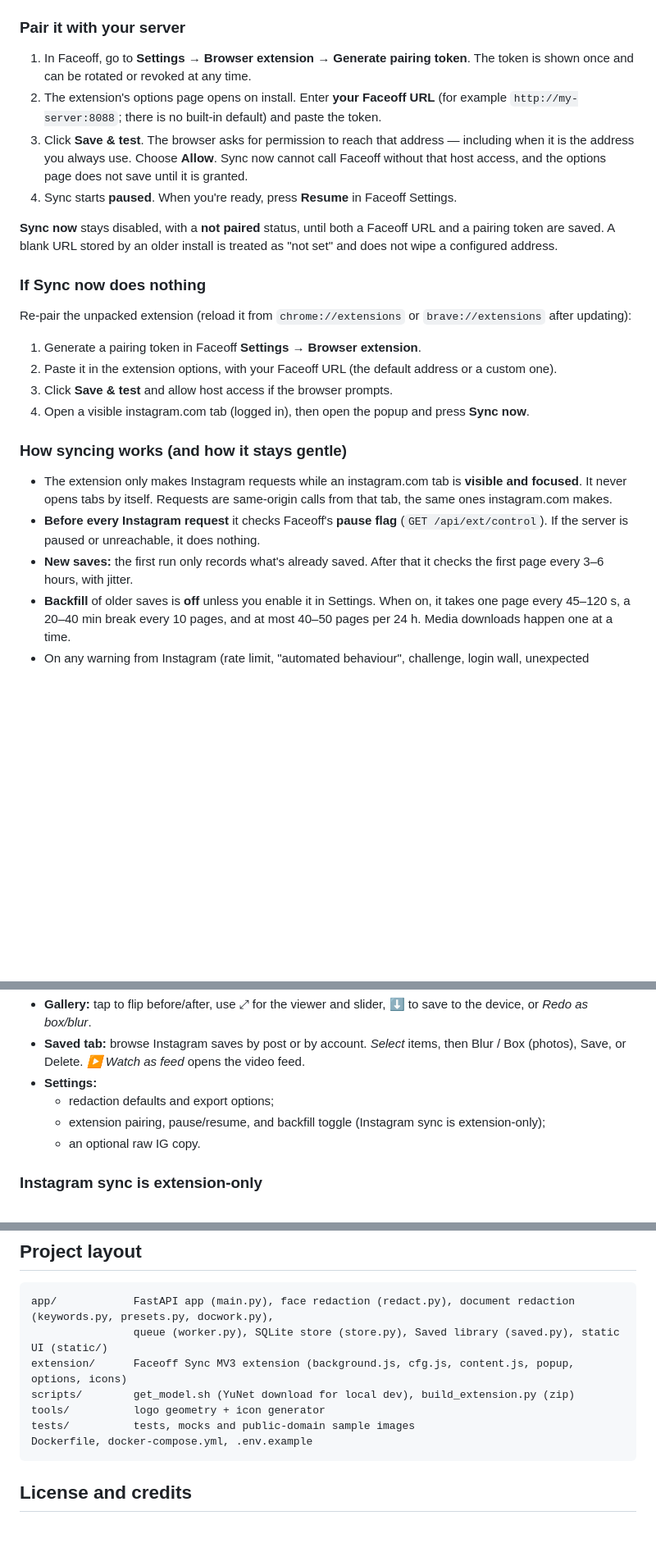
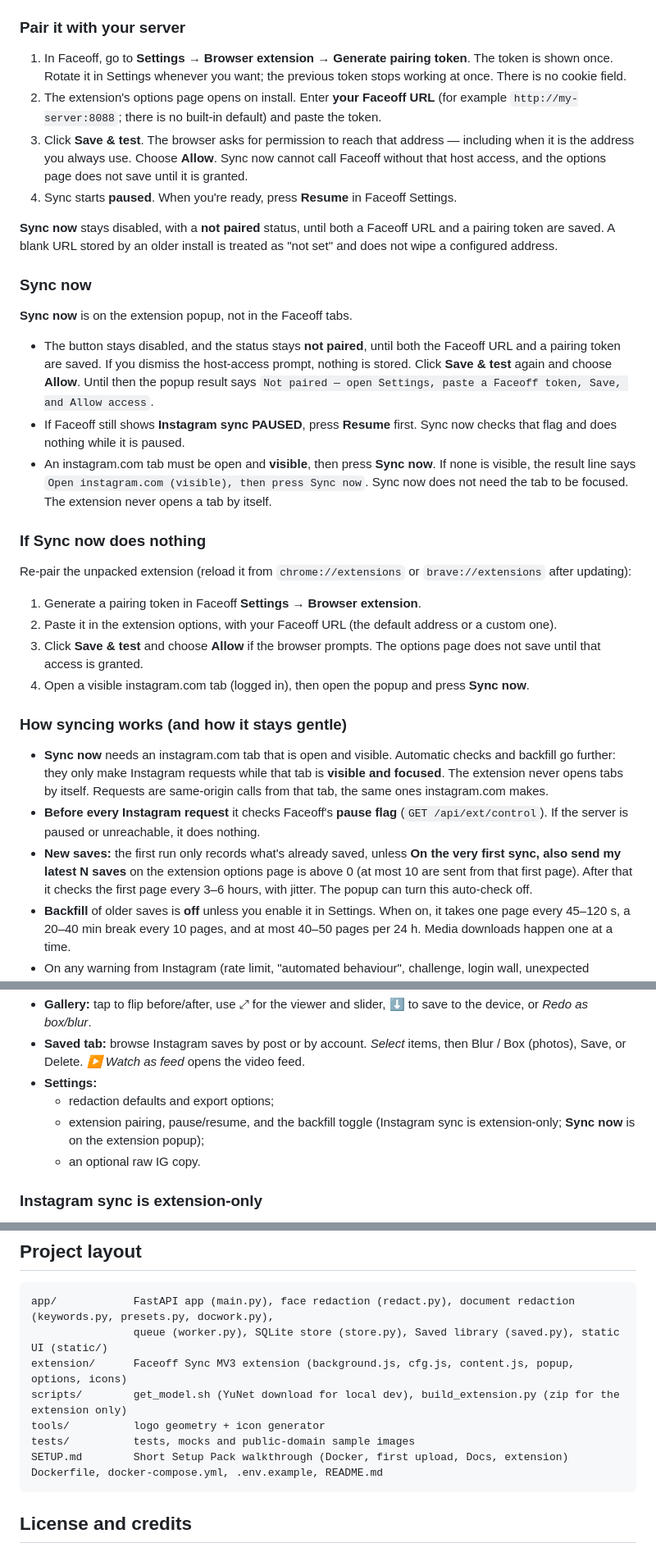
Before and after one commit to Unaidedcoyote10/faceoff, a Markdown page: README.md, 3 parts joined by grey strips. Shown at 82% size. GitHub-like rendering; blank space fills up the shorter version.

````diff
--- a/README.md
+++ b/README.md
@@ -160,12 +162,20 @@ The extension (Manifest V3) is in [`extension/`](extension/). The server also se
 
 ### Pair it with your server
 
-1. In Faceoff, go to **Settings → Browser extension → Generate pairing token**. The token is shown once and can be rotated or revoked at any time.
+1. In Faceoff, go to **Settings → Browser extension → Generate pairing token**. The token is shown once. Rotate it in Settings whenever you want; the previous token stops working at once. There is no cookie field.
 2. The extension's options page opens on install. Enter **your Faceoff URL** (for example `http://my-server:8088`; there is no built-in default) and paste the token.
 3. Click **Save & test**. The browser asks for permission to reach that address — including when it is the address you always use. Choose **Allow**. Sync now cannot call Faceoff without that host access, and the options page does not save until it is granted.
 4. Sync starts **paused**. When you're ready, press **Resume** in Faceoff Settings.
 
 **Sync now** stays disabled, with a **not paired** status, until both a Faceoff URL and a pairing token are saved. A blank URL stored by an older install is treated as "not set" and does not wipe a configured address.
+
+### Sync now
+
+**Sync now** is on the extension popup, not in the Faceoff tabs.
+
+- The button stays disabled, and the status stays **not paired**, until both the Faceoff URL and a pairing token are saved. If you dismiss the host-access prompt, nothing is stored. Click **Save & test** again and choose **Allow**. Until then the popup result says `Not paired — open Settings, paste a Faceoff token, Save, and Allow access`.
+- If Faceoff still shows **Instagram sync PAUSED**, press **Resume** first. Sync now checks that flag and does nothing while it is paused.
+- An instagram.com tab must be open and **visible**, then press **Sync now**. If none is visible, the result line says `Open instagram.com (visible), then press Sync now`. Sync now does not need the tab to be focused. The extension never opens a tab by itself.
 
 ### If Sync now does nothing
 
@@ -173,14 +183,14 @@ Re-pair the unpacked extension (reload it from `chrome://extensions` or `brave:/
 
 1. Generate a pairing token in Faceoff **Settings → Browser extension**.
 2. Paste it in the extension options, with your Faceoff URL (the default address or a custom one).
-3. Click **Save & test** and allow host access if the browser prompts.
+3. Click **Save & test** and choose **Allow** if the browser prompts. The options page does not save until that access is granted.
 4. Open a visible instagram.com tab (logged in), then open the popup and press **Sync now**.
 
 ### How syncing works (and how it stays gentle)
 
-- The extension only makes Instagram requests while an instagram.com tab is **visible and focused**. It never opens tabs by itself. Requests are same-origin calls from that tab, the same ones instagram.com makes.
+- **Sync now** needs an instagram.com tab that is open and visible. Automatic checks and backfill go further: they only make Instagram requests while that tab is **visible and focused**. The extension never opens tabs by itself. Requests are same-origin calls from that tab, the same ones instagram.com makes.
 - **Before every Instagram request** it checks Faceoff's **pause flag** (`GET /api/ext/control`). If the server is paused or unreachable, it does nothing.
-- **New saves:** the first run only records what's already saved. After that it checks the first page every 3–6 hours, with jitter.
+- **New saves:** the first run only records what's already saved, unless **On the very first sync, also send my latest N saves** on the extension options page is above 0 (at most 10 are sent from that first page). After that it checks the first page every 3–6 hours, with jitter. The popup can turn this auto-check off.
 - **Backfill** of older saves is **off** unless you enable it in Settings. When on, it takes one page every 45–120 s, a 20–40 min break every 10 pages, and at most 40–50 pages per 24 h. Media downloads happen one at a time.
 - On any warning from Instagram (rate limit, "automated behaviour", challenge, login wall, unexpected response), it **stops for 48 h or more**. It also reports the warning, which **pauses Faceoff server-side** until you resume it.
 - Faceoff dedupes by `shortcode:index`, so nothing is sent twice.
@@ -195,7 +205,7 @@ Use it at your own risk. Automated access may be against Instagram's terms; the
 - **Saved tab:** browse Instagram saves by post or by account. *Select* items, then Blur / Box (photos), Save, or Delete. *▶ Watch as feed* opens the video feed.
 - **Settings:**
   - redaction defaults and export options;
-  - extension pairing, pause/resume, and backfill toggle (Instagram sync is extension-only);
+  - extension pairing, pause/resume, and the backfill toggle (Instagram sync is extension-only; **Sync now** is on the extension popup);
   - an optional raw IG copy.
 
 ### Instagram sync is extension-only
@@ -348,10 +358,11 @@ The tests use fixtures and local mocks only, with no real accounts or network ac
 app/            FastAPI app (main.py), face redaction (redact.py), document redaction (keywords.py, presets.py, docwork.py),
                 queue (worker.py), SQLite store (store.py), Saved library (saved.py), static UI (static/)
 extension/      Faceoff Sync MV3 extension (background.js, cfg.js, content.js, popup, options, icons)
-scripts/        get_model.sh (YuNet download for local dev), build_extension.py (zip)
+scripts/        get_model.sh (YuNet download for local dev), build_extension.py (zip for the extension only)
 tools/          logo geometry + icon generator
 tests/          tests, mocks and public-domain sample images
-Dockerfile, docker-compose.yml, .env.example
+SETUP.md        Short Setup Pack walkthrough (Docker, first upload, Docs, extension)
+Dockerfile, docker-compose.yml, .env.example, README.md
 ```
 
 ## License and credits
````
Also changed, not shown: other parts of README.md (+3 -1 lines), SETUP.md (added, +174 -0 lines).
